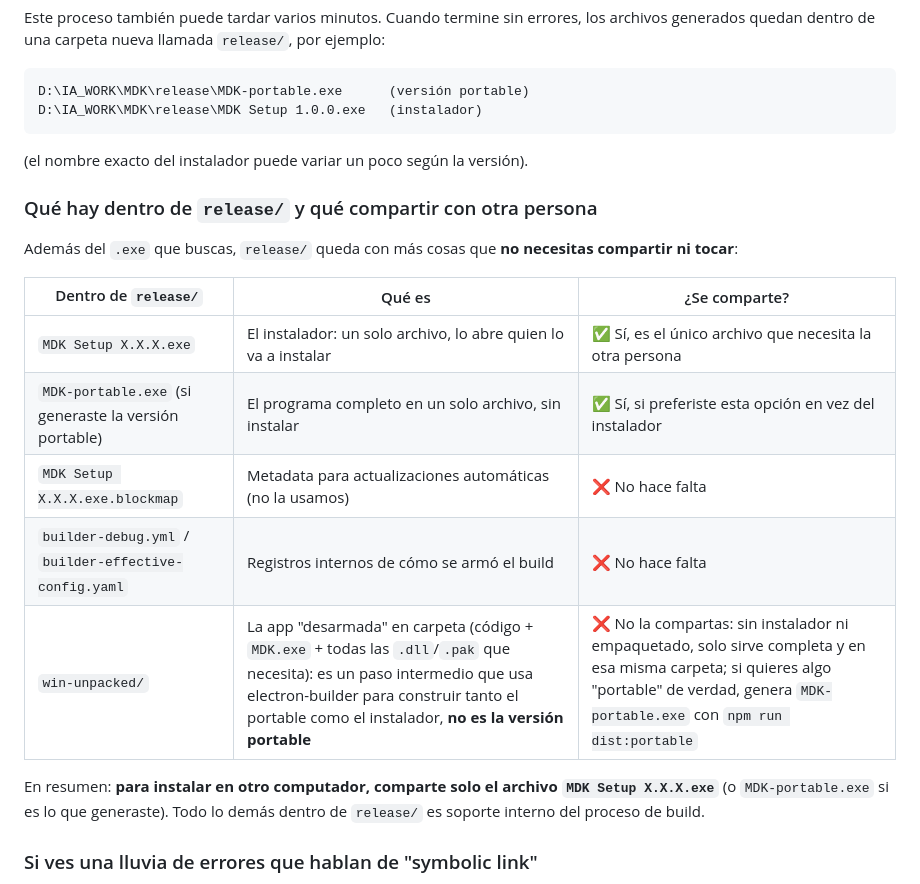
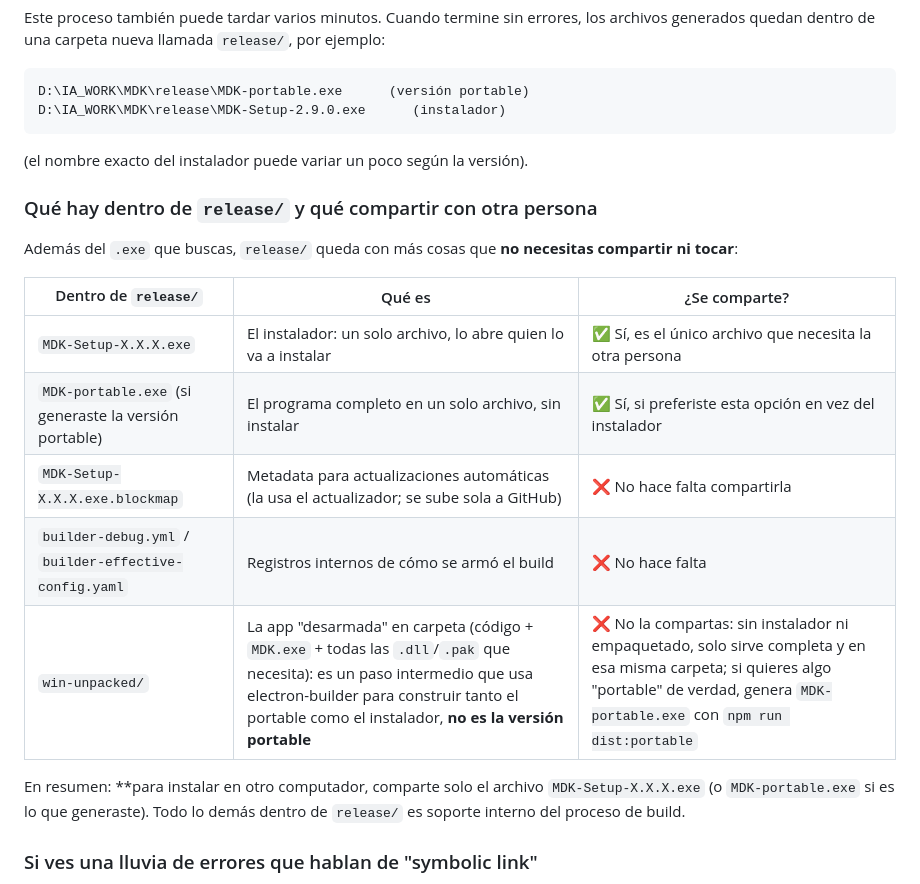
Before and after one commit to earubioc/mdk, a Markdown page: manual_para_dummies.md, the part around one of its changes. Drawn GitHub-style.

````diff
--- a/manual_para_dummies.md
+++ b/manual_para_dummies.md
@@ -79,7 +79,7 @@ archivos generados quedan dentro de una carpeta nueva llamada `release/`, por ej
 
 ```
 D:\IA_WORK\MDK\release\MDK-portable.exe      (versión portable)
-D:\IA_WORK\MDK\release\MDK Setup 1.0.0.exe   (instalador)
+D:\IA_WORK\MDK\release\MDK-Setup-2.9.0.exe      (instalador)
 ```
 
 (el nombre exacto del instalador puede variar un poco según la versión).
@@ -91,14 +91,14 @@ compartir ni tocar**:
 
 | Dentro de `release/` | Qué es | ¿Se comparte? |
 |---|---|---|
-| `MDK Setup X.X.X.exe` | El instalador: un solo archivo, lo abre quien lo va a instalar | ✅ Sí, es el único archivo que necesita la otra persona |
+| `MDK-Setup-X.X.X.exe` | El instalador: un solo archivo, lo abre quien lo va a instalar | ✅ Sí, es el único archivo que necesita la otra persona |
 | `MDK-portable.exe` (si generaste la versión portable) | El programa completo en un solo archivo, sin instalar | ✅ Sí, si preferiste esta opción en vez del instalador |
-| `MDK Setup X.X.X.exe.blockmap` | Metadata para actualizaciones automáticas (no la usamos) | ❌ No hace falta |
+| `MDK-Setup-X.X.X.exe.blockmap` | Metadata para actualizaciones automáticas (la usa el actualizador; se sube sola a GitHub) | ❌ No hace falta compartirla |
 | `builder-debug.yml` / `builder-effective-config.yaml` | Registros internos de cómo se armó el build | ❌ No hace falta |
 | `win-unpacked/` | La app "desarmada" en carpeta (código + `MDK.exe` + todas las `.dll`/`.pak` que necesita): es un paso intermedio que usa electron-builder para construir tanto el portable como el instalador, **no es la versión portable** | ❌ No la compartas: sin instalador ni empaquetado, solo sirve completa y en esa misma carpeta; si quieres algo "portable" de verdad, genera `MDK-portable.exe` con `npm run dist:portable` |
 
-En resumen: **para instalar en otro computador, comparte solo el archivo `MDK Setup
-X.X.X.exe`** (o `MDK-portable.exe` si es lo que generaste). Todo lo demás dentro de
+En resumen: **para instalar en otro computador, comparte solo el archivo `MDK-Setup-X.X.X.exe`
+(o `MDK-portable.exe` si es lo que generaste). Todo lo demás dentro de
 `release/` es soporte interno del proceso de build.
 
 ### Si ves una lluvia de errores que hablan de "symbolic link"
````
Also changed, not shown: other parts of manual_para_dummies.md (+38 -2 lines).
